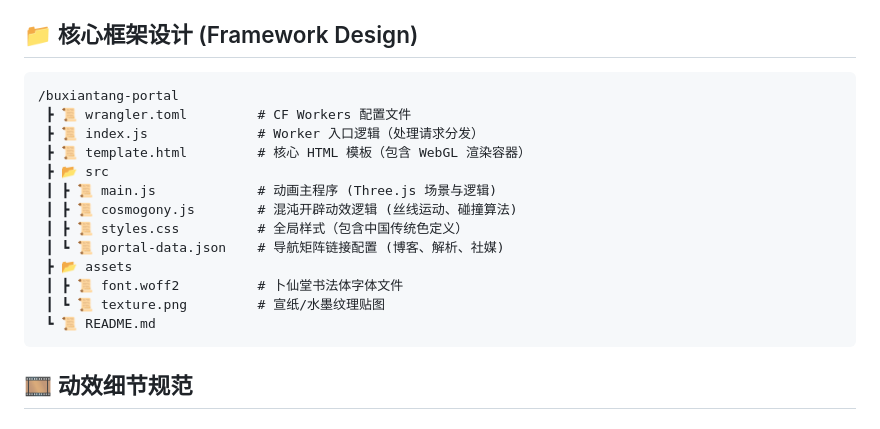
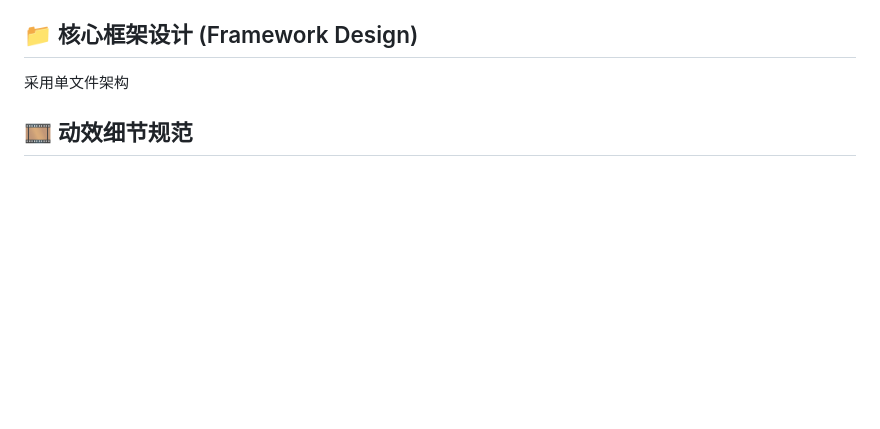
Before and after one commit to tiengming/BXT-TaiChu, a Markdown page: README.md, the part around the change. Drawn GitHub-style; blank space fills up the shorter version.

````diff
--- a/README.md
+++ b/README.md
@@ -45,21 +45,7 @@
 
 ## 📁 核心框架设计 (Framework Design)
 
-```text
-/buxiantang-portal
- ┣ 📜 wrangler.toml         # CF Workers 配置文件
- ┣ 📜 index.js              # Worker 入口逻辑（处理请求分发）
- ┣ 📜 template.html         # 核心 HTML 模板（包含 WebGL 渲染容器）
- ┣ 📂 src
- ┃ ┣ 📜 main.js             # 动画主程序 (Three.js 场景与逻辑)
- ┃ ┣ 📜 cosmogony.js        # 混沌开辟动效逻辑 (丝线运动、碰撞算法)
- ┃ ┣ 📜 styles.css          # 全局样式（包含中国传统色定义）
- ┃ ┗ 📜 portal-data.json    # 导航矩阵链接配置 (博客、解析、社媒)
- ┣ 📂 assets
- ┃ ┣ 📜 font.woff2          # 卜仙堂书法体字体文件
- ┃ ┗ 📜 texture.png         # 宣纸/水墨纹理贴图
- ┗ 📜 README.md
-```
+采用单文件架构
 
 ## 🎞️ 动效细节规范
 
````
